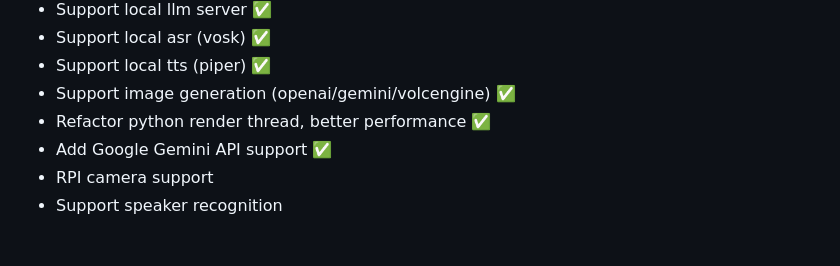
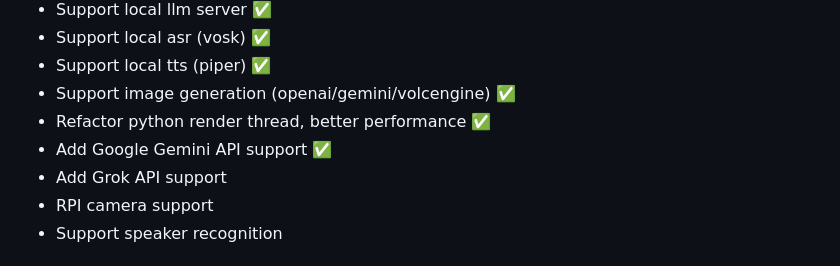
Before and after one commit to PiSugar/whisplay-ai-chatbot, a Markdown page: README.md, the part around the change. GitHub-like rendering.

Commit message:
Add Grok API support to README
Added Grok API support to the features list.

```diff
--- a/README.md
+++ b/README.md
@@ -112,6 +112,7 @@ The chatbot saves conversation history and generated images in the `data` folder
 - Support image generation (openai/gemini/volcengine) ✅
 - Refactor python render thread, better performance ✅
 - Add Google Gemini API support ✅
+- Add Grok API support
 - RPI camera support
 - Support speaker recognition
 
```
